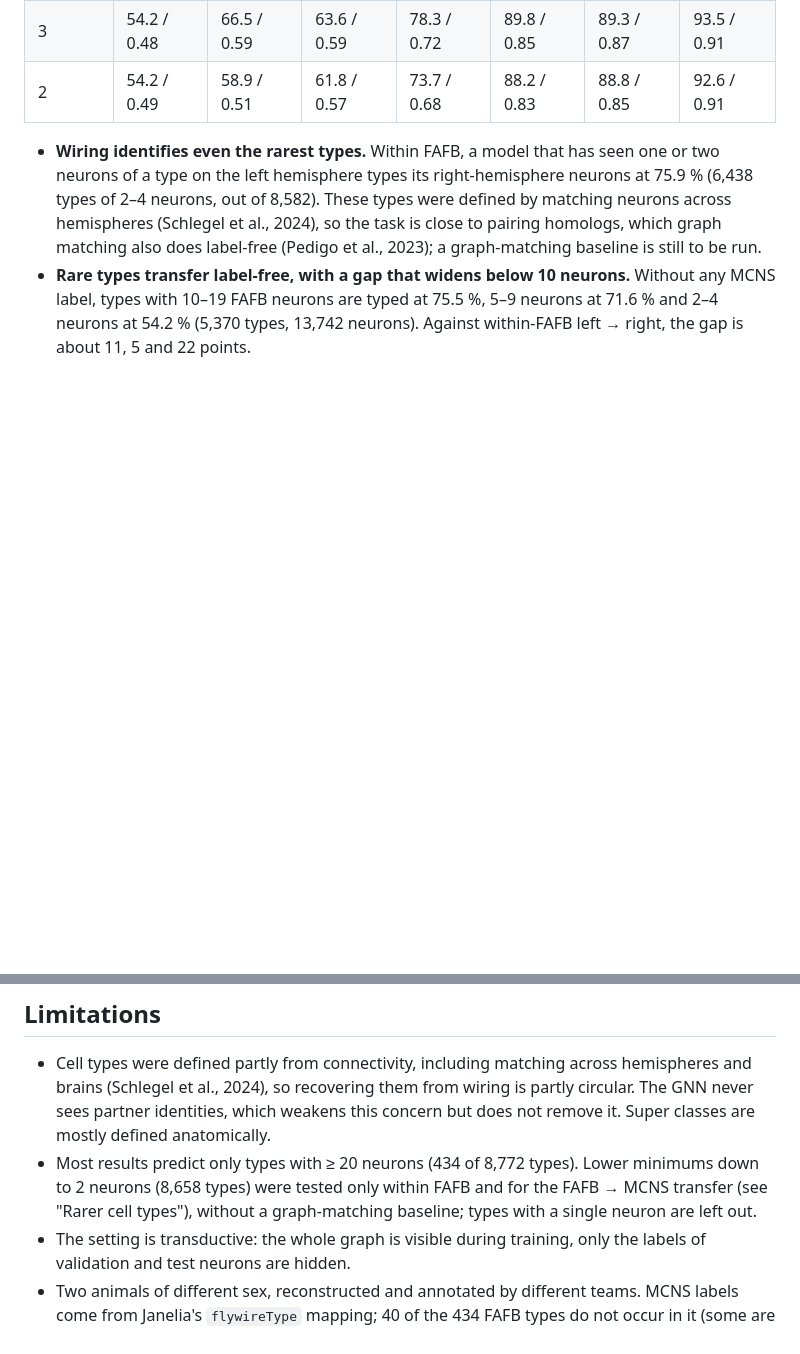
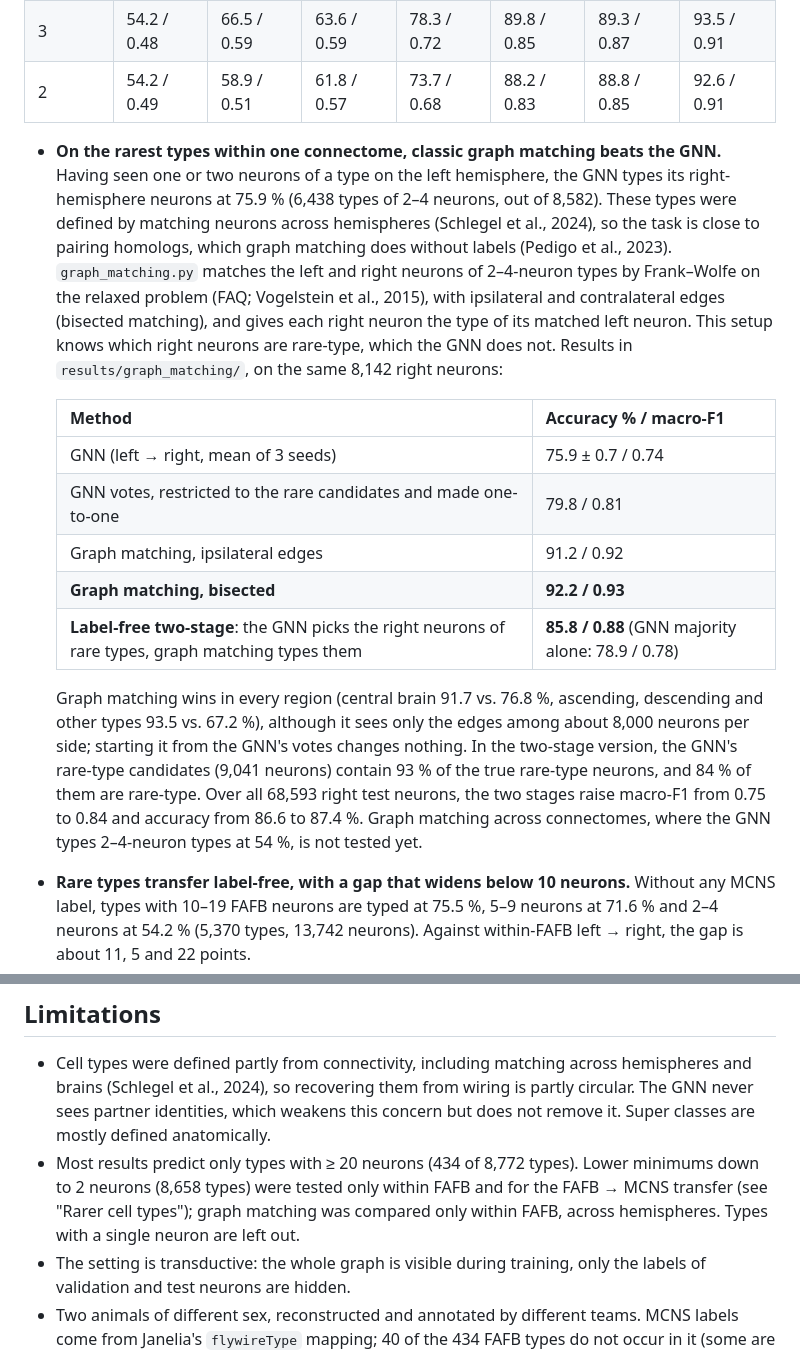
Before and after one commit to Paradoxsmile/flybrain, a Markdown page: README.md, 2 parts joined by grey strips. Drawn GitHub-style; blank space fills up the shorter version.

```diff
--- a/README.md
+++ b/README.md
@@ -354,7 +354,17 @@ The same types at every threshold, FAFB → MCNS after NTAC:
 | 3 | 54.2 / 0.48 | 66.5 / 0.59 | 63.6 / 0.59 | 78.3 / 0.72 | 89.8 / 0.85 | 89.3 / 0.87 | 93.5 / 0.91 |
 | 2 | 54.2 / 0.49 | 58.9 / 0.51 | 61.8 / 0.57 | 73.7 / 0.68 | 88.2 / 0.83 | 88.8 / 0.85 | 92.6 / 0.91 |
 
-- **Wiring identifies even the rarest types.** Within FAFB, a model that has seen one or two neurons of a type on the left hemisphere types its right-hemisphere neurons at 75.9 % (6,438 types of 2–4 neurons, out of 8,582). These types were defined by matching neurons across hemispheres (Schlegel et al., 2024), so the task is close to pairing homologs, which graph matching also does label-free (Pedigo et al., 2023); a graph-matching baseline is still to be run.
+- **On the rarest types within one connectome, classic graph matching beats the GNN.** Having seen one or two neurons of a type on the left hemisphere, the GNN types its right-hemisphere neurons at 75.9 % (6,438 types of 2–4 neurons, out of 8,582). These types were defined by matching neurons across hemispheres (Schlegel et al., 2024), so the task is close to pairing homologs, which graph matching does without labels (Pedigo et al., 2023). `graph_matching.py` matches the left and right neurons of 2–4-neuron types by Frank–Wolfe on the relaxed problem (FAQ; Vogelstein et al., 2015), with ipsilateral and contralateral edges (bisected matching), and gives each right neuron the type of its matched left neuron. This setup knows which right neurons are rare-type, which the GNN does not. Results in `results/graph_matching/`, on the same 8,142 right neurons:
+
+  | Method | Accuracy % / macro-F1 |
+  |---|---|
+  | GNN (left → right, mean of 3 seeds) | 75.9 ± 0.7 / 0.74 |
+  | GNN votes, restricted to the rare candidates and made one-to-one | 79.8 / 0.81 |
+  | Graph matching, ipsilateral edges | 91.2 / 0.92 |
+  | **Graph matching, bisected** | **92.2 / 0.93** |
+  | **Label-free two-stage**: the GNN picks the right neurons of rare types, graph matching types them | **85.8 / 0.88** (GNN majority alone: 78.9 / 0.78) |
+
+  Graph matching wins in every region (central brain 91.7 vs. 76.8 %, ascending, descending and other types 93.5 vs. 67.2 %), although it sees only the edges among about 8,000 neurons per side; starting it from the GNN's votes changes nothing. In the two-stage version, the GNN's rare-type candidates (9,041 neurons) contain 93 % of the true rare-type neurons, and 84 % of them are rare-type. Over all 68,593 right test neurons, the two stages raise macro-F1 from 0.75 to 0.84 and accuracy from 86.6 to 87.4 %. Graph matching across connectomes, where the GNN types 2–4-neuron types at 54 %, is not tested yet.
 - **Rare types transfer label-free, with a gap that widens below 10 neurons.** Without any MCNS label, types with 10–19 FAFB neurons are typed at 75.5 %, 5–9 neurons at 71.6 % and 2–4 neurons at 54.2 % (5,370 types, 13,742 neurons). Against within-FAFB left → right, the gap is about 11, 5 and 22 points.
 - **≥ 10 is better than ≥ 20 everywhere after transfer**: 255 more types, overall 93.0 vs. 92.6 % on 3,100 more neurons, and no size bin worse (20–49: 80.4 vs. 77.0 %). We therefore use ≥ 10 as the default label set for new cell-type results. The experiments above, including the two pre-registered tests, keep ≥ 20, the label set their protocols and saved models fix, and the code defaults (`configs/cell_type.yaml`, `label_free.LABELS`) stay at 20 so that their commands reproduce them.
 - **Below 10, each threshold trades common-type accuracy for coverage.** At ≥ 2 the 20–49 bin falls from 77.0 to 73.7 % after transfer and the ≥ 1000 bin from 95.1 to 92.6 %; within FAFB the cost is larger (≥ 1000, left → right: 95.4 to 89.0 %). A two-stage model, one classifier for common types and a separate stage for rare ones, may avoid this.
@@ -403,7 +413,7 @@ Related work and how this project relates to it: [docs/literature.md](docs/liter
 ## Limitations
 
 - Cell types were defined partly from connectivity, including matching across hemispheres and brains (Schlegel et al., 2024), so recovering them from wiring is partly circular. The GNN never sees partner identities, which weakens this concern but does not remove it. Super classes are mostly defined anatomically.
-- Most results predict only types with ≥ 20 neurons (434 of 8,772 types). Lower minimums down to 2 neurons (8,658 types) were tested only within FAFB and for the FAFB → MCNS transfer (see "Rarer cell types"), without a graph-matching baseline; types with a single neuron are left out.
+- Most results predict only types with ≥ 20 neurons (434 of 8,772 types). Lower minimums down to 2 neurons (8,658 types) were tested only within FAFB and for the FAFB → MCNS transfer (see "Rarer cell types"); graph matching was compared only within FAFB, across hemispheres. Types with a single neuron are left out.
 - The setting is transductive: the whole graph is visible during training, only the labels of validation and test neurons are hidden.
 - Two animals of different sex, reconstructed and annotated by different teams. MCNS labels come from Janelia's `flywireType` mapping; 40 of the 434 FAFB types do not occur in it (some are split differently, e.g. Dm8a/b vs. yDm8/pDm8), and 2,751 neurons with several mapped types are not scored (a prediction falls within their type list for only 3–4 % of them).
 - The label-free pipeline (type-consistency selection, prior matching) was developed on the FAFB → MCNS pair while looking at its transfer errors. Run unchanged in the reverse direction it still helps (83.4 % on cell types vs. at most 78.5 % without prior matching). In the independent test on BANC, prior matching carried over but the selection by type consistency failed in three of four runs (see above). The revised rule (type sizes + seed agreement) was chosen on a sandbox of the same two development connectomes; on the hemibrain it stayed within 4.1 points of the best candidate for super classes but missed it by 6.4 points for cell types.
```
Also changed, not shown: paper/draft.md (+20 -7 lines).
